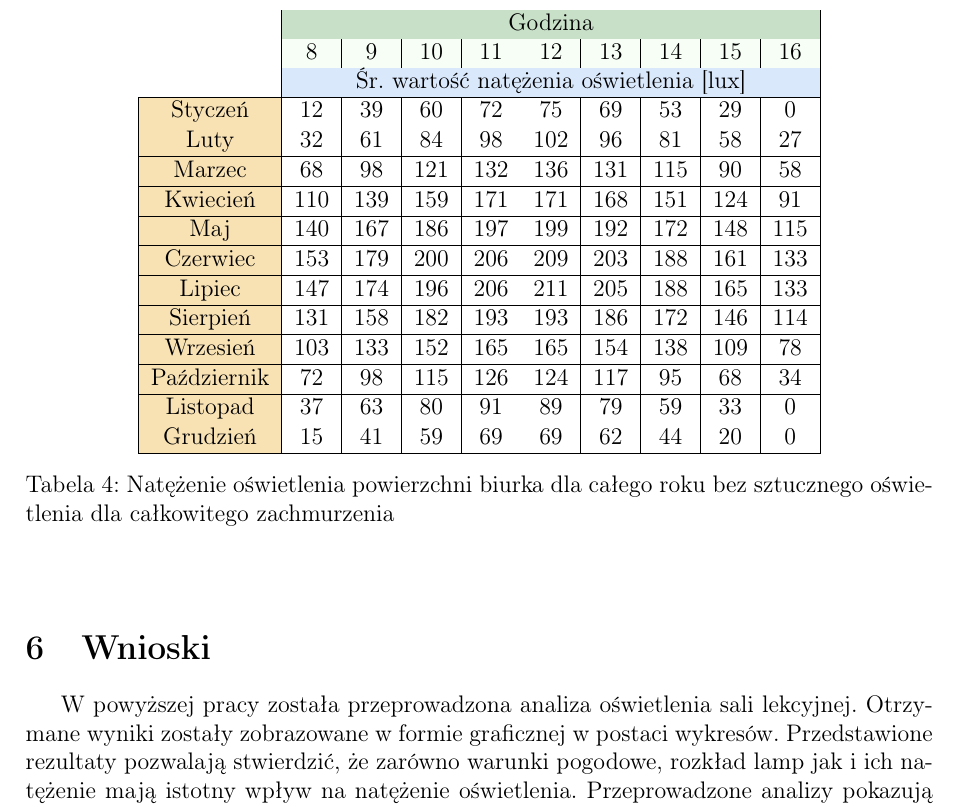
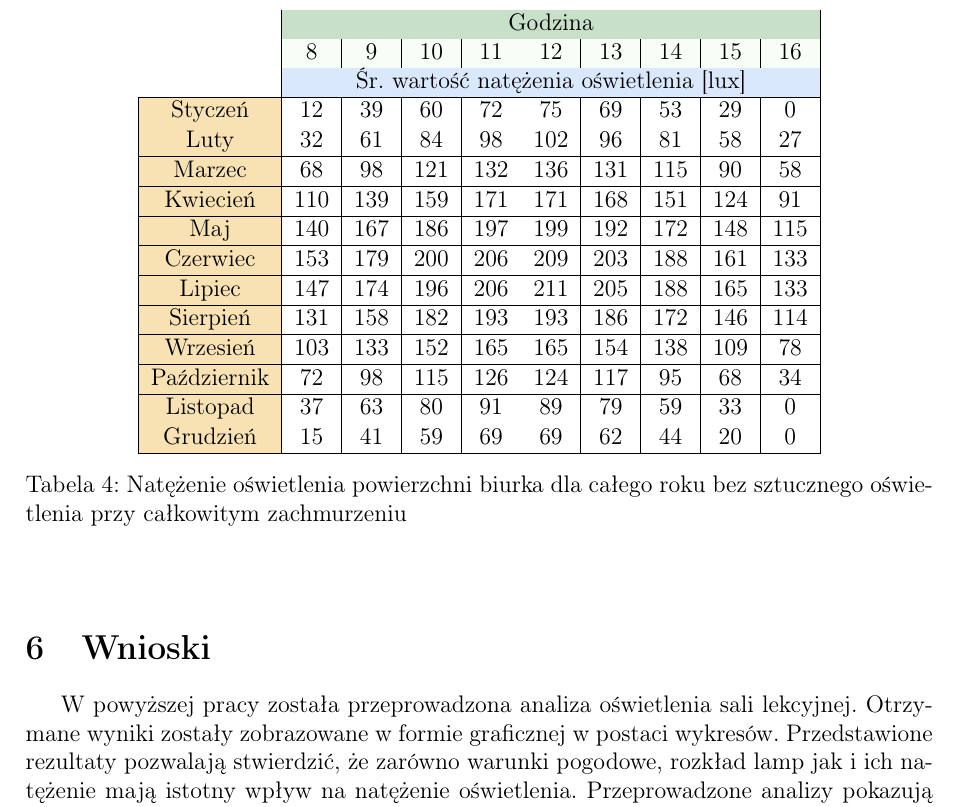
Before and after one commit to paulinastal/illuminance-simulation, a LaTeX document (doc/prezentacja/prezentacja_1.tex): part of page 17 of 18, cut so that both start at the same text. Compiled offline with pdfLaTeX.

Commit message:
drobne poprawki

```diff
--- a/doc/prezentacja/prezentacja_1.tex
+++ b/doc/prezentacja/prezentacja_1.tex
@@ -497,7 +497,7 @@ Jednostką natężenia oświetlenia w układzie SI jest luks (lx) równy lumenow
 			\multicolumn{1}{|c|}{\cellcolor[HTML]{F8E2B4}Listopad}    & 37   & 63   & 80   & 91   & 89   & 79   & 59   & 33   & 0        \\ \hline
 			\multicolumn{1}{|c|}{\cellcolor[HTML]{F8E2B4}Grudzień}   & 15   & 41   & 59   & 69   & 69   & 62   & 44   & 20   & 0         \\ \hline
 		\end{tabular}
-		\caption{\label{tab:zmiany_natezenia_caly_rok}Natężenie oświetlenia powierzchni biurka dla całego roku bez sztucznego oświetlenia dla całkowitego zachmurzenia}
+		\caption{\label{tab:zmiany_natezenia_caly_rok}Natężenie oświetlenia powierzchni biurka dla całego roku bez sztucznego oświetlenia przy całkowitym zachmurzeniu}
 
 		\end{center}
 	\end{table}
```
Also changed, not shown: 1 other file.
